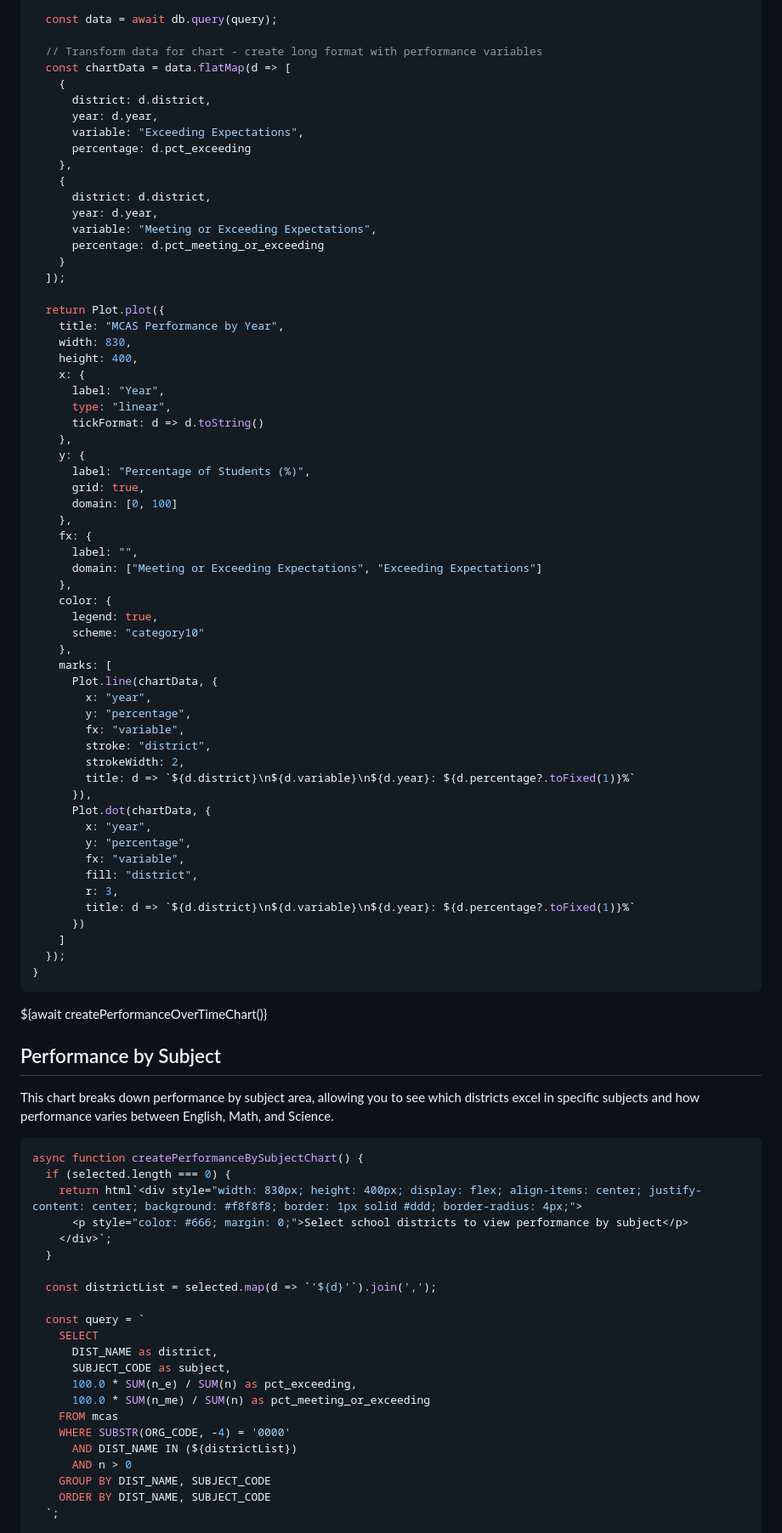
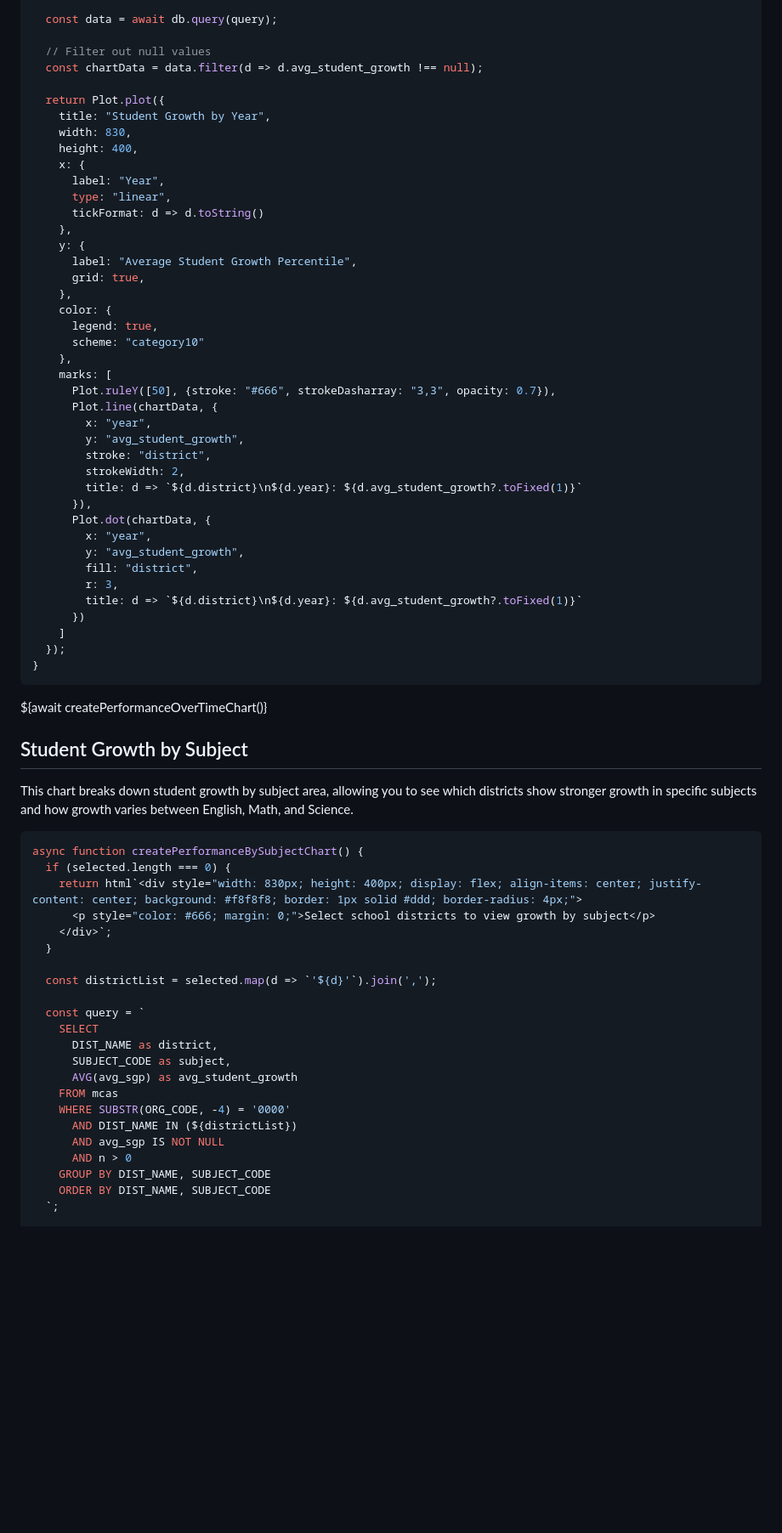
Before and after one commit to amarder/locovote, a Markdown page: frontend/src/school-districts.md, the part around one of its changes. Shown at 85% size. Rendered like a GitHub page; blank space fills up the shorter version.

````diff
--- a/frontend/src/school-districts.md
+++ b/frontend/src/school-districts.md
@@ -134,24 +136,11 @@ async function createPerformanceOverTimeChart() {
 
   const data = await db.query(query);
 
-  // Transform data for chart - create long format with performance variables
-  const chartData = data.flatMap(d => [
-    {
-      district: d.district,
-      year: d.year,
-      variable: "Exceeding Expectations",
-      percentage: d.pct_exceeding
-    },
-    {
-      district: d.district,
-      year: d.year,
-      variable: "Meeting or Exceeding Expectations",
-      percentage: d.pct_meeting_or_exceeding
-    }
-  ]);
+  // Filter out null values
+  const chartData = data.filter(d => d.avg_student_growth !== null);
 
   return Plot.plot({
-    title: "MCAS Performance by Year",
+    title: "Student Growth by Year",
     width: 830,
     height: 400,
     x: {
@@ -160,34 +149,28 @@ async function createPerformanceOverTimeChart() {
       tickFormat: d => d.toString()
     },
     y: {
-      label: "Percentage of Students (%)",
+      label: "Average Student Growth Percentile",
       grid: true,
-      domain: [0, 100]
-    },
-    fx: {
-      label: "",
-      domain: ["Meeting or Exceeding Expectations", "Exceeding Expectations"]
     },
     color: {
       legend: true,
       scheme: "category10"
     },
     marks: [
+      Plot.ruleY([50], {stroke: "#666", strokeDasharray: "3,3", opacity: 0.7}),
       Plot.line(chartData, {
         x: "year",
-        y: "percentage",
-        fx: "variable",
+        y: "avg_student_growth",
         stroke: "district",
         strokeWidth: 2,
-        title: d => `${d.district}\n${d.variable}\n${d.year}: ${d.percentage?.toFixed(1)}%`
+        title: d => `${d.district}\n${d.year}: ${d.avg_student_growth?.toFixed(1)}`
       }),
       Plot.dot(chartData, {
         x: "year",
-        y: "percentage",
-        fx: "variable",
+        y: "avg_student_growth",
         fill: "district",
         r: 3,
-        title: d => `${d.district}\n${d.variable}\n${d.year}: ${d.percentage?.toFixed(1)}%`
+        title: d => `${d.district}\n${d.year}: ${d.avg_student_growth?.toFixed(1)}`
       })
     ]
   });
@@ -196,15 +179,15 @@ async function createPerformanceOverTimeChart() {
 
 <div class="card">${await createPerformanceOverTimeChart()}</div>
 
-## Performance by Subject
+## Student Growth by Subject
 
-This chart breaks down performance by subject area, allowing you to see which districts excel in specific subjects and how performance varies between English, Math, and Science.
+This chart breaks down student growth by subject area, allowing you to see which districts show stronger growth in specific subjects and how growth varies between English, Math, and Science.
 
 ```js
 async function createPerformanceBySubjectChart() {
   if (selected.length === 0) {
     return html`<div style="width: 830px; height: 400px; display: flex; align-items: center; justify-content: center; background: #f8f8f8; border: 1px solid #ddd; border-radius: 4px;">
-      <p style="color: #666; margin: 0;">Select school districts to view performance by subject</p>
+      <p style="color: #666; margin: 0;">Select school districts to view growth by subject</p>
     </div>`;
   }
 
@@ -214,11 +197,11 @@ async function createPerformanceBySubjectChart() {
     SELECT
       DIST_NAME as district,
       SUBJECT_CODE as subject,
-      100.0 * SUM(n_e) / SUM(n) as pct_exceeding,
-      100.0 * SUM(n_me) / SUM(n) as pct_meeting_or_exceeding
+      AVG(avg_sgp) as avg_student_growth
     FROM mcas
     WHERE SUBSTR(ORG_CODE, -4) = '0000'
       AND DIST_NAME IN (${districtList})
+      AND avg_sgp IS NOT NULL
       AND n > 0
     GROUP BY DIST_NAME, SUBJECT_CODE
     ORDER BY DIST_NAME, SUBJECT_CODE
````
Also changed, not shown: other parts of frontend/src/school-districts.md (+58 -89 lines).
